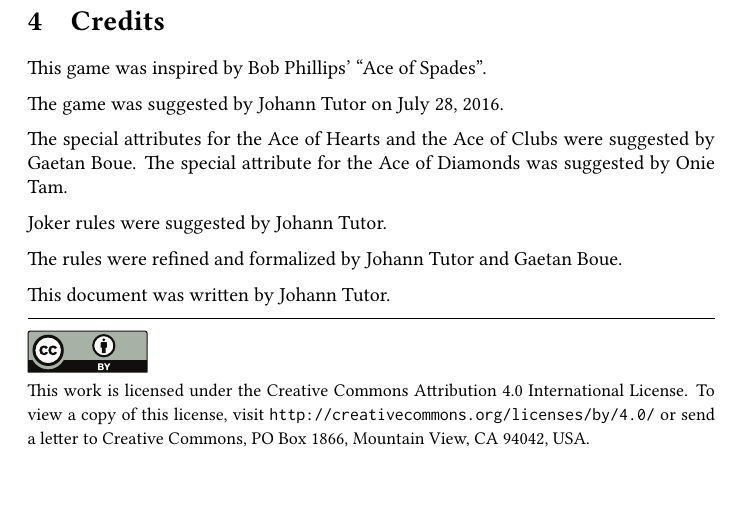
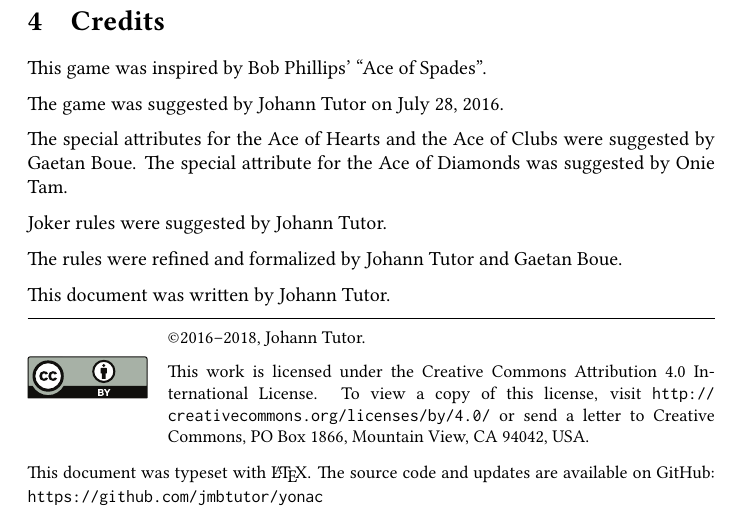
Before and after one commit to jmbtutor/yonac, a LaTeX document (yonac.tex): part of page 7 of 7, cut so that both start at the same text. Compiled offline with pdfLaTeX.

Commit message:
Add more info to copyright footer

```diff
--- a/yonac.tex
+++ b/yonac.tex
@@ -266,15 +266,23 @@ The rules were refined and formalized by Johann Tutor and Gaetan Boue.
 
 This document was written by Johann Tutor.
 
+% Copyright footer
 \medskip
 \hrule
 
 {
   \small
-  \includegraphics[scale=0.5]{cc-by.eps}\\
+  \begin{wrapfigure}{L}{0.175\textwidth}
+    \includegraphics[scale=0.5]{cc-by.eps}
+  \end{wrapfigure}
+
+  \copyright 2016--2018, Johann Tutor.
+
   This work is licensed under the Creative Commons Attribution 4.0
   International License. To view a copy of this license, visit
   \url{http://creativecommons.org/licenses/by/4.0/} or send a letter to Creative Commons, PO Box 1866, Mountain View, CA 94042, USA.
+
+  This document was typeset with \LaTeX. The source code and updates are available on GitHub: \url{https://github.com/jmbtutor/yonac}
 }
 
 \end{document}
```
